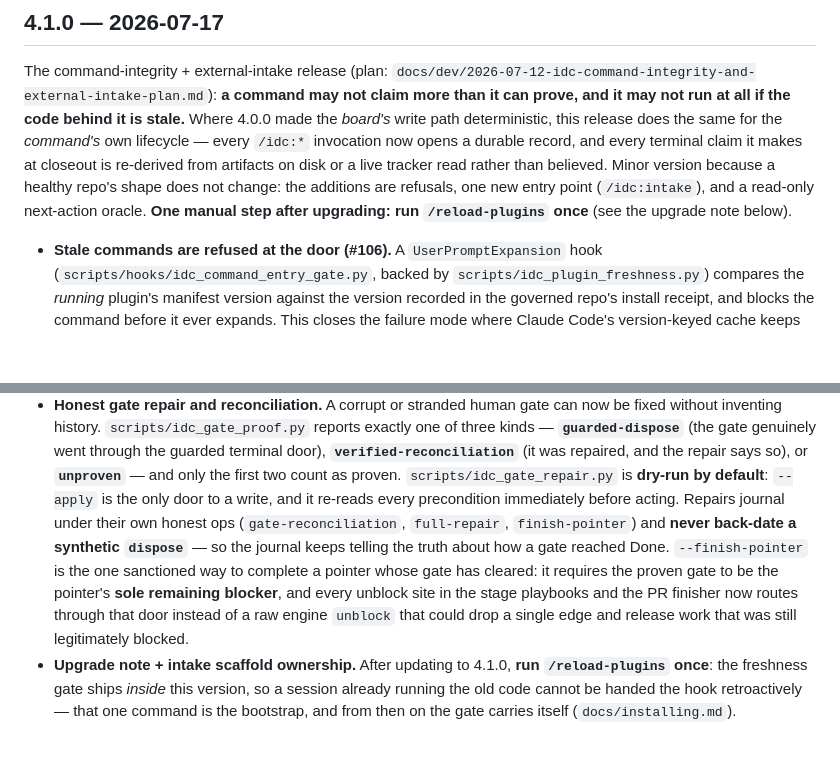
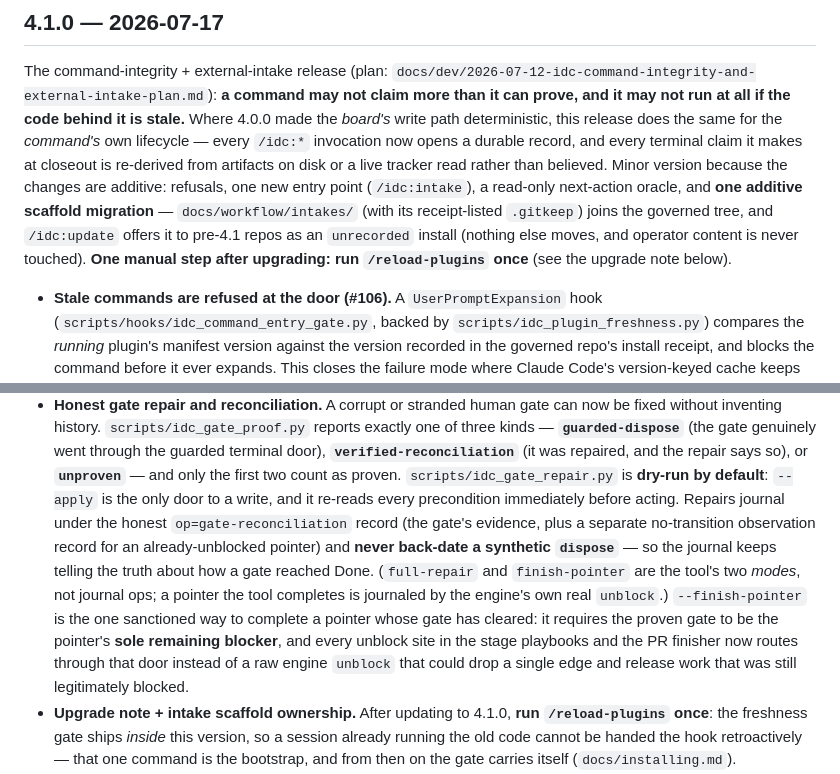
Before and after one commit to llamallamaredpajama/idc-workflow, a Markdown page: CHANGELOG.md, 2 parts joined by grey strips. Rendered like a GitHub page; blank space fills up the shorter version.

Commit message:
docs: correct 4.1.0 changelog claims to match the shipped code (Task 8 review round 1)
Round-1 BLOCKS were both changelog-truth defects: (1) full-repair/finish-pointer
are the repair tool's modes, not journal ops — repairs journal op=gate-reconciliation
and a completed pointer is journaled by the engine's own unblock; (2) the release
DOES make one additive shape change (docs/workflow/intakes/ + receipt-listed
.gitkeep, offered to pre-4.1 repos via update's unrecorded path) — say so instead
of claiming no shape change.

Co-Authored-By: Claude Fable 5 <noreply@anthropic.com>

```diff
--- a/CHANGELOG.md
+++ b/CHANGELOG.md
@@ -10,9 +10,12 @@ more than it can prove, and it may not run at all if the code behind it is stale
 the *board's* write path deterministic, this release does the same for the *command's* own
 lifecycle — every `/idc:*` invocation now opens a durable record, and every terminal claim it makes
 at closeout is re-derived from artifacts on disk or a live tracker read rather than believed.
-Minor version because a healthy repo's shape does not change: the additions are refusals, one new
-entry point (`/idc:intake`), and a read-only next-action oracle. **One manual step after upgrading:
-run `/reload-plugins` once** (see the upgrade note below).
+Minor version because the changes are additive: refusals, one new entry point (`/idc:intake`), a
+read-only next-action oracle, and **one additive scaffold migration** — `docs/workflow/intakes/`
+(with its receipt-listed `.gitkeep`) joins the governed tree, and `/idc:update` offers it to
+pre-4.1 repos as an `unrecorded` install (nothing else moves, and operator content is never
+touched). **One manual step after upgrading: run `/reload-plugins` once** (see the upgrade note
+below).
 
 - **Stale commands are refused at the door (#106).** A `UserPromptExpansion` hook
   (`scripts/hooks/idc_command_entry_gate.py`, backed by `scripts/idc_plugin_freshness.py`) compares
@@ -82,12 +85,15 @@ run `/reload-plugins` once** (see the upgrade note below).
   **`verified-reconciliation`** (it was repaired, and the repair says so), or **`unproven`** — and
   only the first two count as proven. `scripts/idc_gate_repair.py` is **dry-run by default**:
   `--apply` is the only door to a write, and it re-reads every precondition immediately before
-  acting. Repairs journal under their own honest ops (`gate-reconciliation`, `full-repair`,
-  `finish-pointer`) and **never back-date a synthetic `dispose`** — so the journal keeps telling the
-  truth about how a gate reached Done. `--finish-pointer` is the one sanctioned way to complete a
-  pointer whose gate has cleared: it requires the proven gate to be the pointer's **sole remaining
-  blocker**, and every unblock site in the stage playbooks and the PR finisher now routes through
-  that door instead of a raw engine `unblock` that could drop a single edge and release work that
+  acting. Repairs journal under the honest `op=gate-reconciliation` record (the gate's evidence,
+  plus a separate no-transition observation record for an already-unblocked pointer) and **never
+  back-date a synthetic `dispose`** — so the journal keeps telling the truth about how a gate
+  reached Done. (`full-repair` and `finish-pointer` are the tool's two *modes*, not journal ops; a
+  pointer the tool completes is journaled by the engine's own real `unblock`.) `--finish-pointer`
+  is the one sanctioned way to complete a pointer whose gate has cleared: it requires the proven
+  gate to be the pointer's **sole remaining blocker**, and every unblock site in the stage
+  playbooks and the PR finisher now routes through that door instead of a raw engine `unblock`
+  that could drop a single edge and release work that
   was still legitimately blocked.
 - **Upgrade note + intake scaffold ownership.** After updating to 4.1.0, **run `/reload-plugins`
   once**: the freshness gate ships *inside* this version, so a session already running the old code
```
